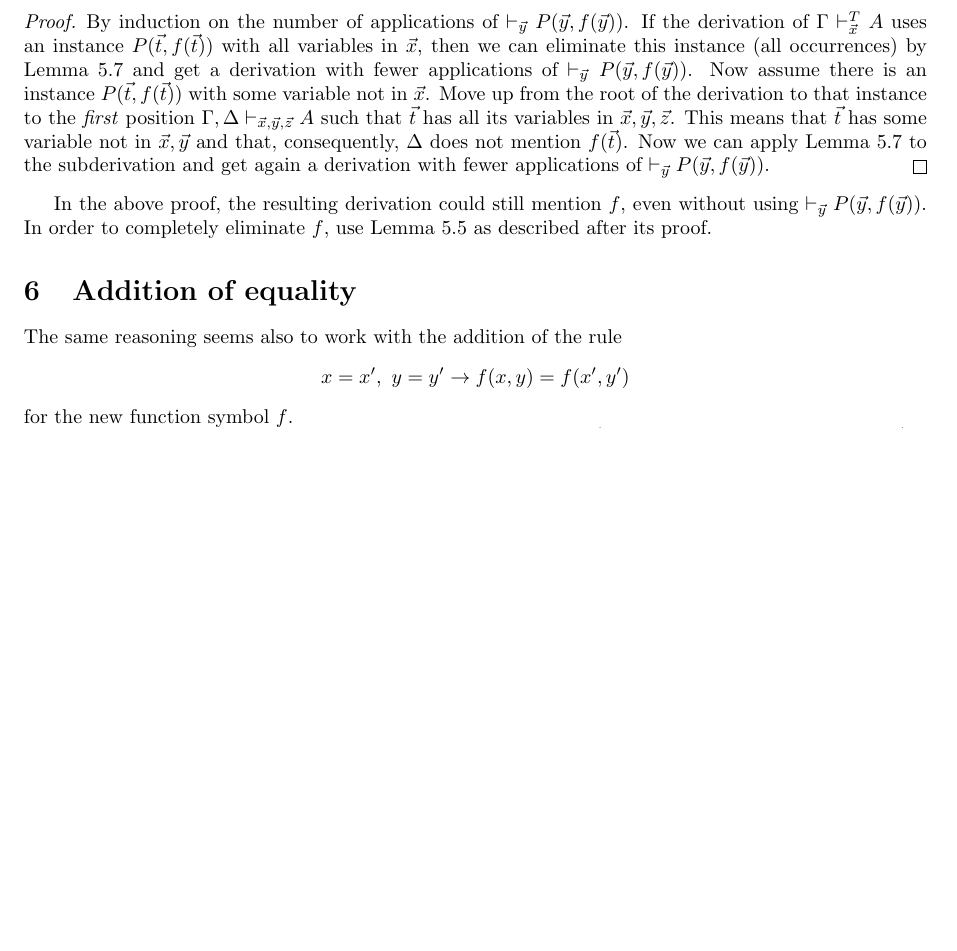
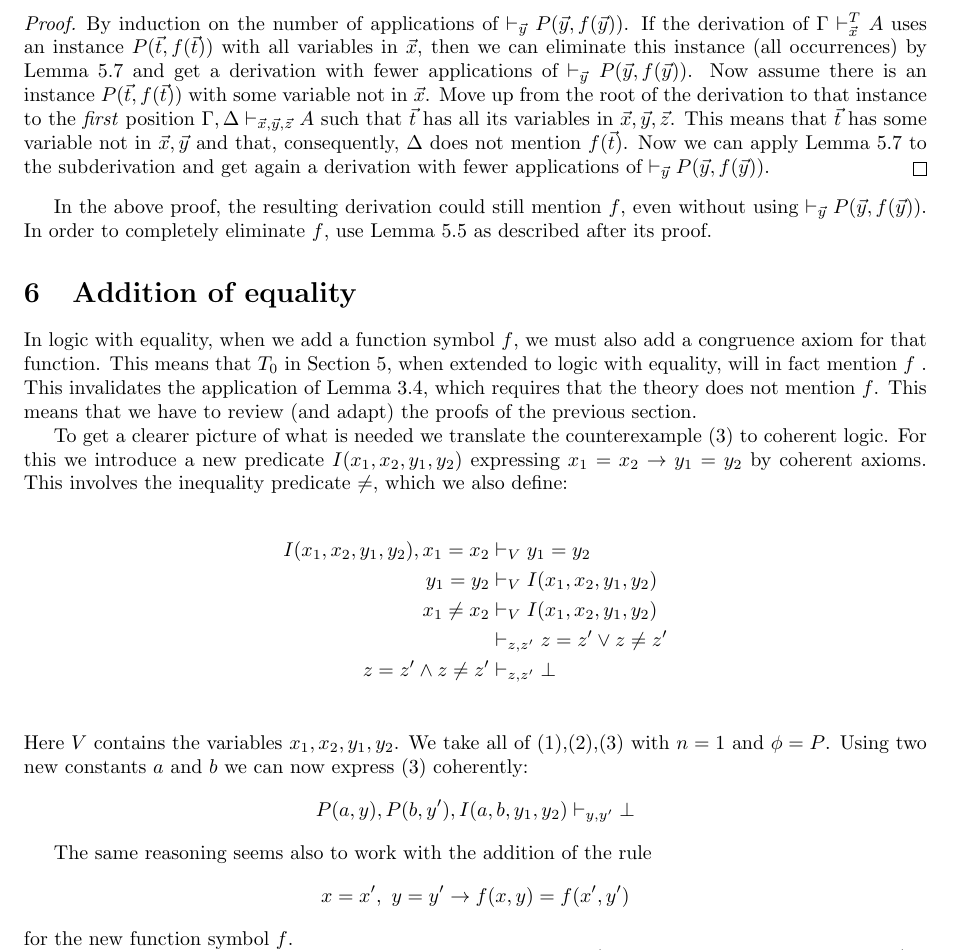
Before and after one commit to marcbezem/skolem, a LaTeX paper (main.tex): part of page 6 of 8, cut so that both start at the same text, the shorter picture padded with empty space. Compiled offline with LaTeX, dvips and Ghostscript; a LaTeX package or settings file that is missing is left out.

Commit message:
example with equality

```diff
--- a/main.tex
+++ b/main.tex
@@ -758,6 +758,43 @@ its proof.
 
 \section{Addition of equality}
 
+In logic with equality, when we add a function symbol $f$,
+we must also add a congruence axiom for that function.
+This means that $T_0$ in Section~\ref{sec:skolemfunction},
+when extended to  logic with equality, will in fact mention $f$ .
+This invalidates the application of Lemma~\ref{subst2},
+which requires that the theory does not mention $f$.
+This means that we have to review (and adapt) the proofs of the
+previous section.
+
+To get a clearer picture of what is needed we translate the
+counterexample~(\ref{all2exist2}) to coherent logic.
+For this we introduce a new predicate $I(x_1,x_2,y_1,y_2)$
+expressing $x_1=x_2 \to y_1=y_2$ by coherent axioms.
+This involves the inequality predicate ${\neq}$, which we also define:
+
+\begin{align*}
+ I(x_1,x_2,y_1,y_2), x_1=x_2 & \vdash_V                 y_1=y_2\\
+ y_1=y_2                                  &\vdash_V                 I(x_1,x_2,y_1,y_2)\\
+ x_1\neq x_2                           &\vdash_V                 I(x_1,x_2,y_1,y_2)\\
+                                                 &\vdash_{z,z'}           z=z' \lor z\neq z'\\
+ z=z' \land z\neq z'                &\vdash_{z,z'}           \bot\\
+\end{align*}
+Here $V$ contains the variables $x_1,x_2,y_1,y_2$.
+We take all of (\ref{allexist}),(\ref{allskol}),(\ref{all2exist2})
+with $n=1$ and $\phi=P$.
+Using two new constants $a$ and $b$ we can now express (\ref{all2exist2}) coherently:
+\[
+P(a,y),P(b,y'),I(a,b,y_1,y_2)  \vdash_{y,y'} \bot
+\]
+
+
+
+
+
+
+
+
  The same reasoning seems also to work with the addition of the rule
 $$x=x',~ y = y'\rightarrow f(x,y) = f(x',y')$$
 for the new function symbol $f$.
```
